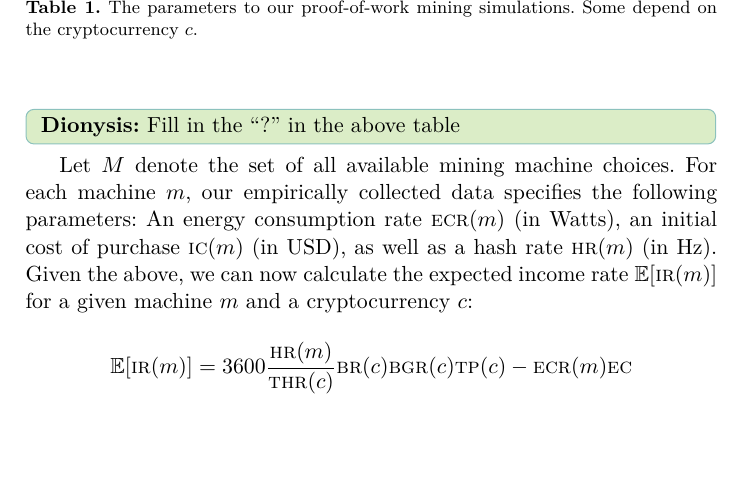
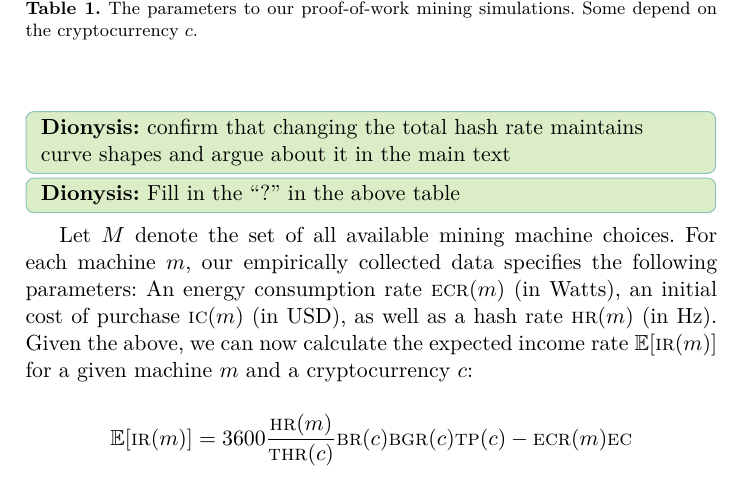
Before and after one commit to decrypto-org/egalitarianism, a LaTeX paper (egalitarianism.tex, which reads experiments.tex): part of page 10 of 11, cut so that both start at the same text, the shorter picture padded with empty space. Compiled offline with pdfLaTeX.

Commit message:
Add a TODO

```diff
--- a/experiments.tex
+++ b/experiments.tex
@@ -86,6 +86,8 @@ To calculate our concrete numbers, define the following constants:
   \label{tbl:cost-analysis}
 \end{table}
 
+\dionyziz{confirm that changing the total hash rate maintains curve shapes and argue about it in the main text}
+
 \dionyziz{Fill in the ``?'' in the above table}
 
 Let $M$ denote the set of all available mining machine choices. For each machine
```
